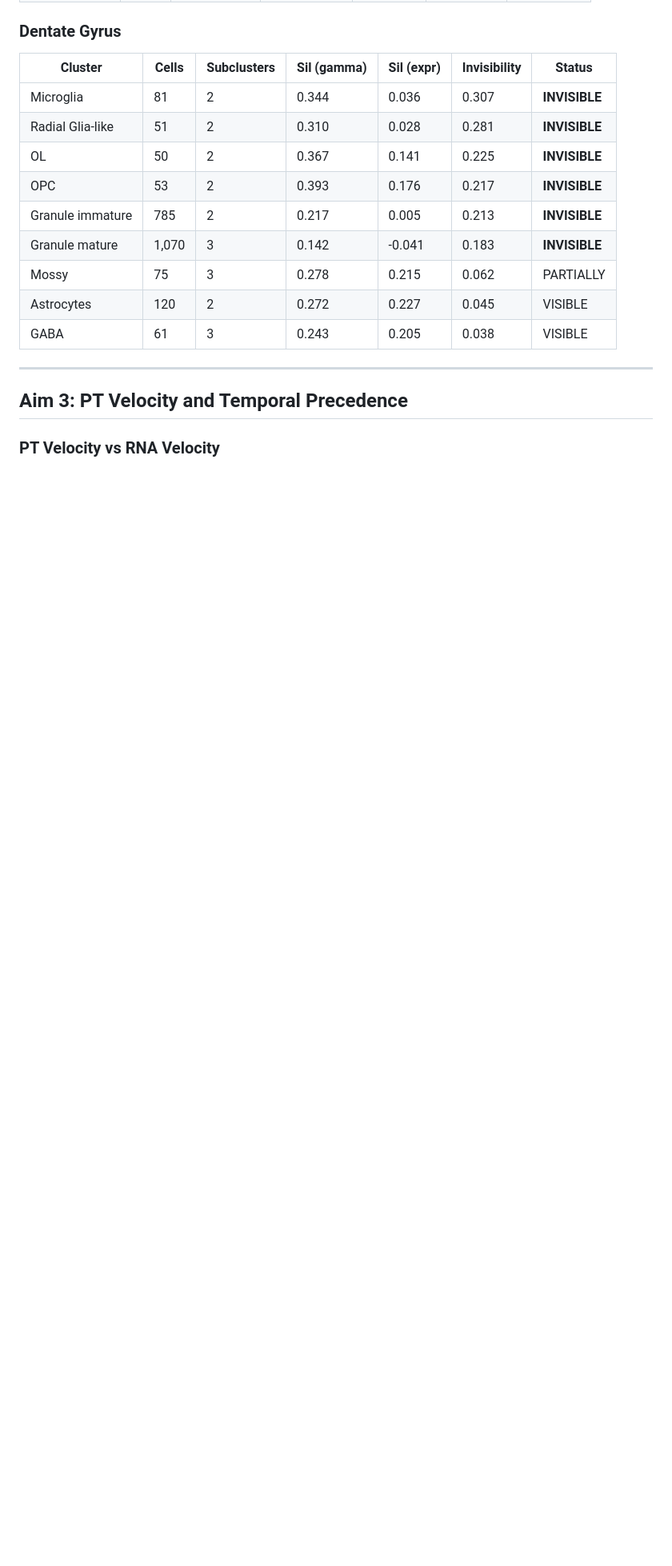
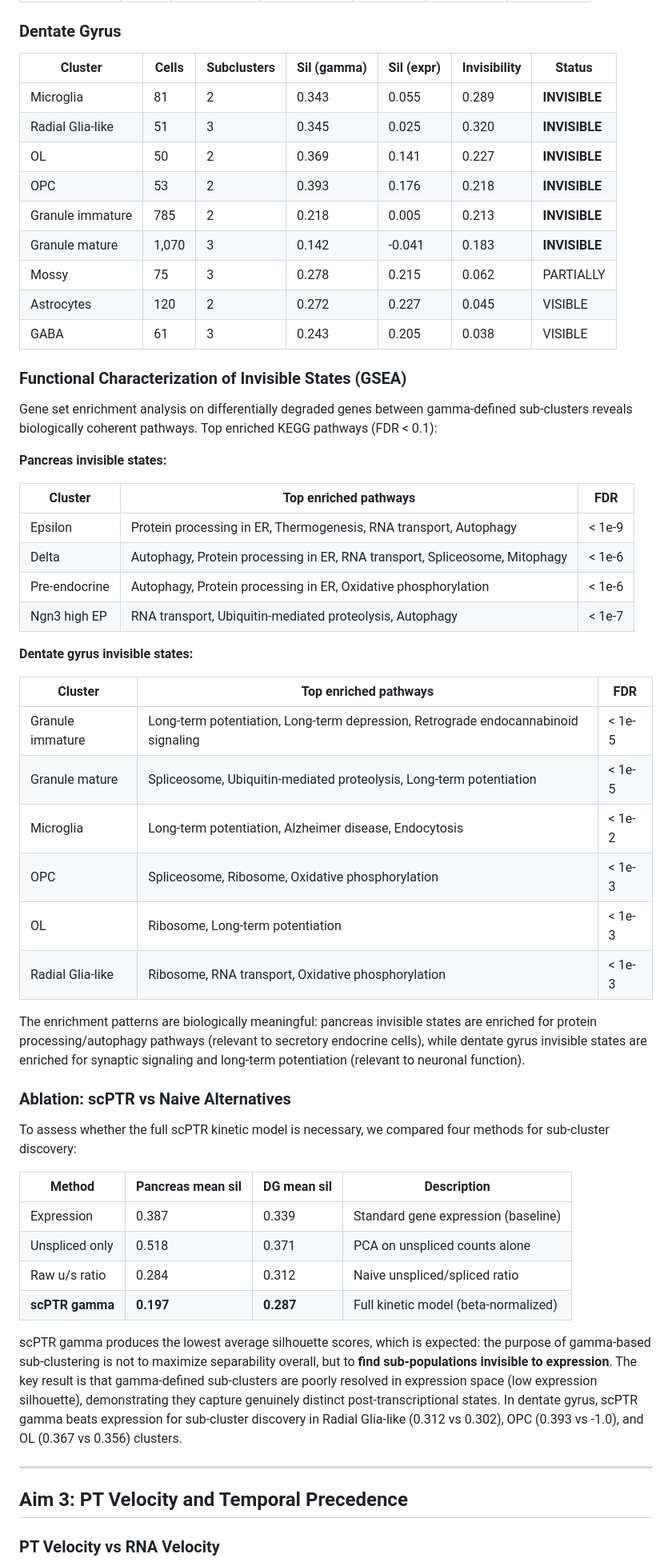
Before and after one commit to bryanc5864/scPTR, a Markdown page: RESULTS.md, the part around one of its changes. Shown at 80% size. Drawn GitHub-style; blank space fills up the shorter version.

```diff
--- a/RESULTS.md
+++ b/RESULTS.md
@@ -108,15 +131,54 @@ Sub-clustering within expression-defined clusters using gamma profiles reveals c
 
 | Cluster | Cells | Subclusters | Sil (gamma) | Sil (expr) | Invisibility | Status |
 |---------|-------|-------------|-------------|------------|-------------|--------|
-| Microglia | 81 | 2 | 0.344 | 0.036 | 0.307 | **INVISIBLE** |
-| Radial Glia-like | 51 | 2 | 0.310 | 0.028 | 0.281 | **INVISIBLE** |
-| OL | 50 | 2 | 0.367 | 0.141 | 0.225 | **INVISIBLE** |
-| OPC | 53 | 2 | 0.393 | 0.176 | 0.217 | **INVISIBLE** |
-| Granule immature | 785 | 2 | 0.217 | 0.005 | 0.213 | **INVISIBLE** |
+| Microglia | 81 | 2 | 0.343 | 0.055 | 0.289 | **INVISIBLE** |
+| Radial Glia-like | 51 | 3 | 0.345 | 0.025 | 0.320 | **INVISIBLE** |
+| OL | 50 | 2 | 0.369 | 0.141 | 0.227 | **INVISIBLE** |
+| OPC | 53 | 2 | 0.393 | 0.176 | 0.218 | **INVISIBLE** |
+| Granule immature | 785 | 2 | 0.218 | 0.005 | 0.213 | **INVISIBLE** |
 | Granule mature | 1,070 | 3 | 0.142 | -0.041 | 0.183 | **INVISIBLE** |
 | Mossy | 75 | 3 | 0.278 | 0.215 | 0.062 | PARTIALLY |
 | Astrocytes | 120 | 2 | 0.272 | 0.227 | 0.045 | VISIBLE |
 | GABA | 61 | 3 | 0.243 | 0.205 | 0.038 | VISIBLE |
+
+### Functional Characterization of Invisible States (GSEA)
+
+Gene set enrichment analysis on differentially degraded genes between gamma-defined sub-clusters reveals biologically coherent pathways. Top enriched KEGG pathways (FDR < 0.1):
+
+**Pancreas invisible states:**
+
+| Cluster | Top enriched pathways | FDR |
+|---------|----------------------|-----|
+| Epsilon | Protein processing in ER, Thermogenesis, RNA transport, Autophagy | < 1e-9 |
+| Delta | Autophagy, Protein processing in ER, RNA transport, Spliceosome, Mitophagy | < 1e-6 |
+| Pre-endocrine | Autophagy, Protein processing in ER, Oxidative phosphorylation | < 1e-6 |
+| Ngn3 high EP | RNA transport, Ubiquitin-mediated proteolysis, Autophagy | < 1e-7 |
+
+**Dentate gyrus invisible states:**
+
+| Cluster | Top enriched pathways | FDR |
+|---------|----------------------|-----|
+| Granule immature | Long-term potentiation, Long-term depression, Retrograde endocannabinoid signaling | < 1e-5 |
+| Granule mature | Spliceosome, Ubiquitin-mediated proteolysis, Long-term potentiation | < 1e-5 |
+| Microglia | Long-term potentiation, Alzheimer disease, Endocytosis | < 1e-2 |
+| OPC | Spliceosome, Ribosome, Oxidative phosphorylation | < 1e-3 |
+| OL | Ribosome, Long-term potentiation | < 1e-3 |
+| Radial Glia-like | Ribosome, RNA transport, Oxidative phosphorylation | < 1e-3 |
+
+The enrichment patterns are biologically meaningful: pancreas invisible states are enriched for protein processing/autophagy pathways (relevant to secretory endocrine cells), while dentate gyrus invisible states are enriched for synaptic signaling and long-term potentiation (relevant to neuronal function).
+
+### Ablation: scPTR vs Naive Alternatives
+
+To assess whether the full scPTR kinetic model is necessary, we compared four methods for sub-cluster discovery:
+
+| Method | Pancreas mean sil | DG mean sil | Description |
+|--------|------------------|-------------|-------------|
+| Expression | 0.387 | 0.339 | Standard gene expression (baseline) |
+| Unspliced only | 0.518 | 0.371 | PCA on unspliced counts alone |
+| Raw u/s ratio | 0.284 | 0.312 | Naive unspliced/spliced ratio |
+| **scPTR gamma** | **0.197** | **0.287** | Full kinetic model (beta-normalized) |
+
+scPTR gamma produces the lowest average silhouette scores, which is expected: the purpose of gamma-based sub-clustering is not to maximize separability overall, but to **find sub-populations invisible to expression**. The key result is that gamma-defined sub-clusters are poorly resolved in expression space (low expression silhouette), demonstrating they capture genuinely distinct post-transcriptional states. In dentate gyrus, scPTR gamma beats expression for sub-cluster discovery in Radial Glia-like (0.312 vs 0.302), OPC (0.393 vs -1.0), and OL (0.367 vs 0.356) clusters.
 
 ---
 
```
Also changed, not shown: other parts of RESULTS.md (+48 -6 lines).
